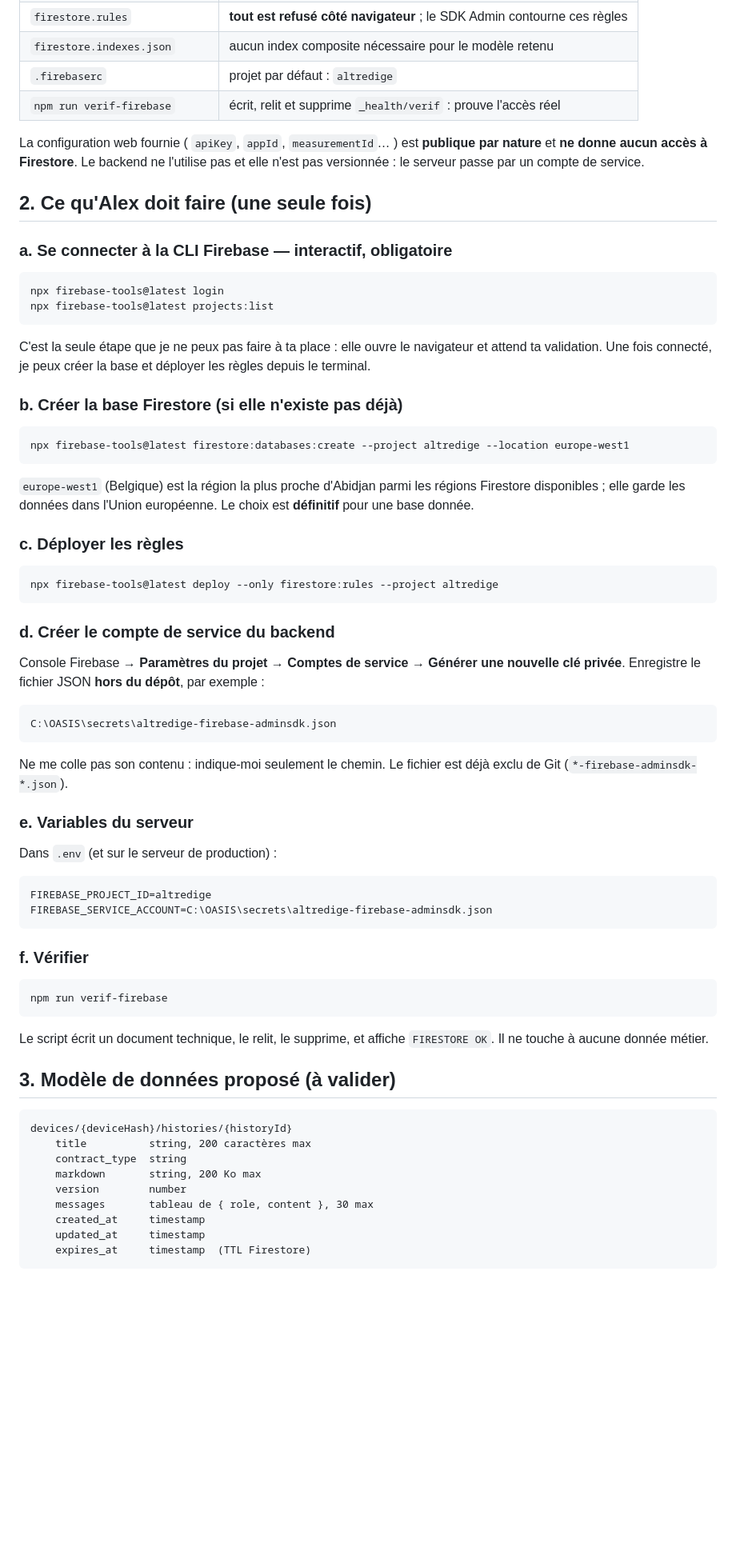
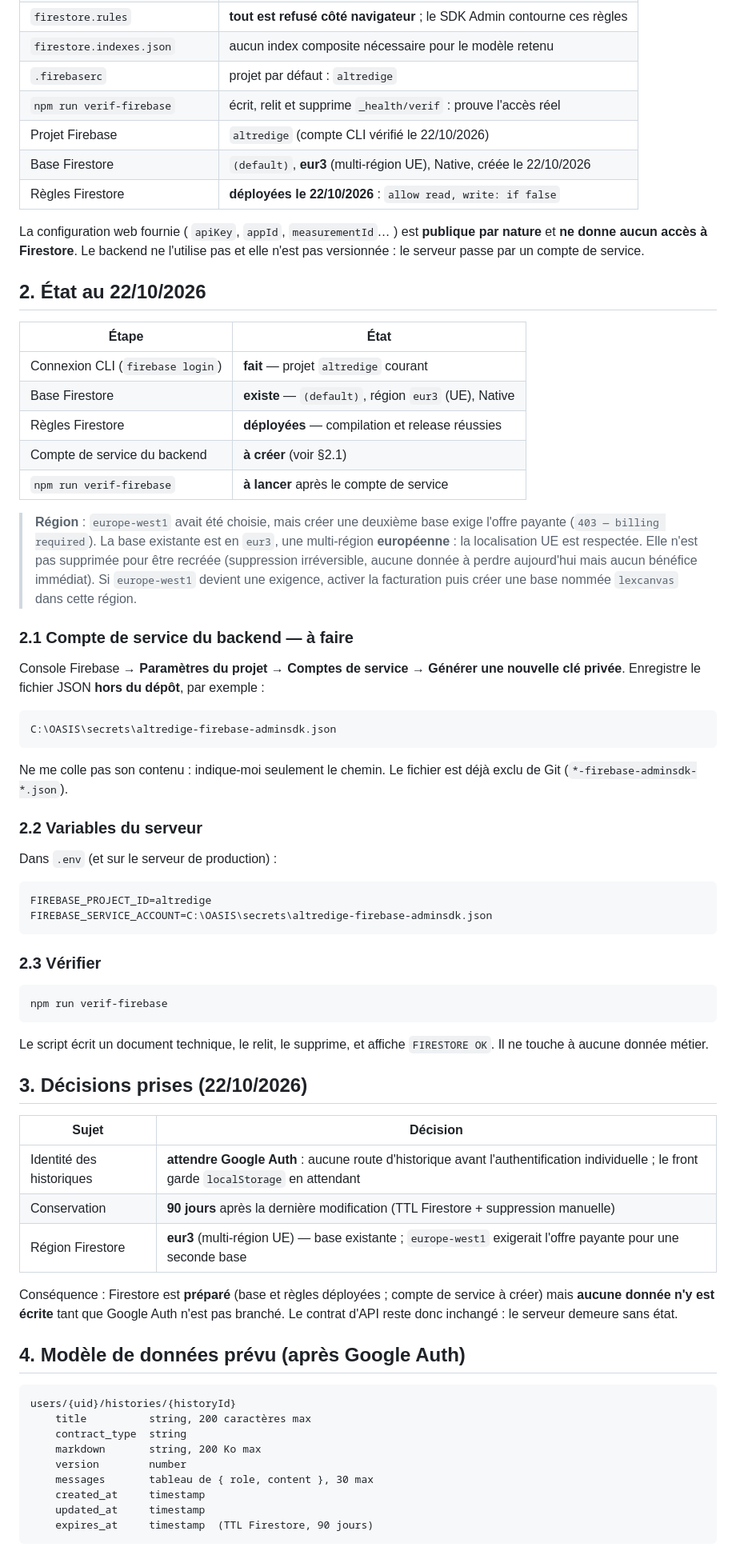
Before and after one commit to alexmardocheehunter/alt.redige, a Markdown page: docs/FIREBASE.md, the part around one of its changes. Shown at 80% size. Rendered like a GitHub page; blank space fills up the shorter version.

Commit message:
Firebase : etat reel (eur3, regles deployees), compte de service a creer, historique apres Google Auth

````diff
--- a/docs/FIREBASE.md
+++ b/docs/FIREBASE.md
@@ -10,42 +10,34 @@
 | `firestore.indexes.json` | aucun index composite nécessaire pour le modèle retenu |
 | `.firebaserc` | projet par défaut : `altredige` |
 | `npm run verif-firebase` | écrit, relit et supprime `_health/verif` : prouve l'accès réel |
+| Projet Firebase | `altredige` (compte CLI vérifié le 22/10/2026) |
+| Base Firestore | `(default)`, **eur3** (multi-région UE), Native, créée le 22/10/2026 |
+| Règles Firestore | **déployées le 22/10/2026** : `allow read, write: if false` |
 
 La configuration web fournie ( `apiKey`, `appId`, `measurementId`… ) est
 **publique par nature** et **ne donne aucun accès à Firestore**. Le backend ne
 l'utilise pas et elle n'est pas versionnée : le serveur passe par un compte de
 service.
 
-## 2. Ce qu'Alex doit faire (une seule fois)
+## 2. État au 22/10/2026
 
-### a. Se connecter à la CLI Firebase — interactif, obligatoire
+| Étape | État |
+|---|---|
+| Connexion CLI (`firebase login`) | **fait** — projet `altredige` courant |
+| Base Firestore | **existe** — `(default)`, région `eur3` (UE), Native |
+| Règles Firestore | **déployées** — compilation et release réussies |
+| Compte de service du backend | **à créer** (voir §2.1) |
+| `npm run verif-firebase` | **à lancer** après le compte de service |
 
-```bash
-npx firebase-tools@latest login
-npx firebase-tools@latest projects:list
-```
+> **Région** : `europe-west1` avait été choisie, mais créer une deuxième base
+> exige l'offre payante (`403 — billing required`). La base existante est en
+> `eur3`, une multi-région **européenne** : la localisation UE est respectée.
+> Elle n'est pas supprimée pour être recréée (suppression irréversible, aucune
+> donnée à perdre aujourd'hui mais aucun bénéfice immédiat). Si `europe-west1`
+> devient une exigence, activer la facturation puis créer une base nommée
+> `lexcanvas` dans cette région.
 
-C'est la seule étape que je ne peux pas faire à ta place : elle ouvre le
-navigateur et attend ta validation. Une fois connecté, je peux créer la base et
-déployer les règles depuis le terminal.
-
-### b. Créer la base Firestore (si elle n'existe pas déjà)
-
-```bash
-npx firebase-tools@latest firestore:databases:create --project altredige --location europe-west1
-```
-
-`europe-west1` (Belgique) est la région la plus proche d'Abidjan parmi les
-régions Firestore disponibles ; elle garde les données dans l'Union européenne.
-Le choix est **définitif** pour une base donnée.
-
-### c. Déployer les règles
-
-```bash
-npx firebase-tools@latest deploy --only firestore:rules --project altredige
-```
-
-### d. Créer le compte de service du backend
+### 2.1 Compte de service du backend — à faire
 
 Console Firebase → **Paramètres du projet** → **Comptes de service** →
 **Générer une nouvelle clé privée**. Enregistre le fichier JSON **hors du
@@ -58,7 +50,7 @@ C:\OASIS\secrets\altredige-firebase-adminsdk.json
 Ne me colle pas son contenu : indique-moi seulement le chemin. Le fichier est
 déjà exclu de Git (`*-firebase-adminsdk-*.json`).
 
-### e. Variables du serveur
+### 2.2 Variables du serveur
 
 Dans `.env` (et sur le serveur de production) :
 
@@ -67,7 +59,7 @@ FIREBASE_PROJECT_ID=altredige
 FIREBASE_SERVICE_ACCOUNT=C:\OASIS\secrets\altredige-firebase-adminsdk.json
 ```
 
-### f. Vérifier
+### 2.3 Vérifier
 
 ```bash
 npm run verif-firebase
@@ -76,10 +68,23 @@ npm run verif-firebase
 Le script écrit un document technique, le relit, le supprime, et affiche
 `FIRESTORE OK`. Il ne touche à aucune donnée métier.
 
-## 3. Modèle de données proposé (à valider)
+## 3. Décisions prises (22/10/2026)
+
+| Sujet | Décision |
+|---|---|
+| Identité des historiques | **attendre Google Auth** : aucune route d'historique avant l'authentification individuelle ; le front garde `localStorage` en attendant |
+| Conservation | **90 jours** après la dernière modification (TTL Firestore + suppression manuelle) |
+| Région Firestore | **eur3** (multi-région UE) — base existante ; `europe-west1` exigerait l'offre payante pour une seconde base |
+
+Conséquence : Firestore est **préparé** (base et règles déployées ; compte de
+service à créer) mais **aucune donnée n'y est écrite** tant que Google Auth
+n'est pas branché. Le contrat d'API reste donc inchangé : le serveur demeure
+sans état.
+
+## 4. Modèle de données prévu (après Google Auth)
 
 ```
-devices/{deviceHash}/histories/{historyId}
+users/{uid}/histories/{historyId}
     title          string, 200 caractères max
     contract_type  string
     markdown       string, 200 Ko max
@@ -87,6 +92,6 @@ devices/{deviceHash}/histories/{historyId}
     messages       tableau de { role, content }, 30 max
     created_at     timestamp
     updated_at     timestamp
-    expires_at     timestamp  (TTL Firestore)
+    expires_at     timestamp  (TTL Firestore, 90 jours)
 ```
 
````
Also changed, not shown: other parts of docs/FIREBASE.md (+16 -12 lines).
